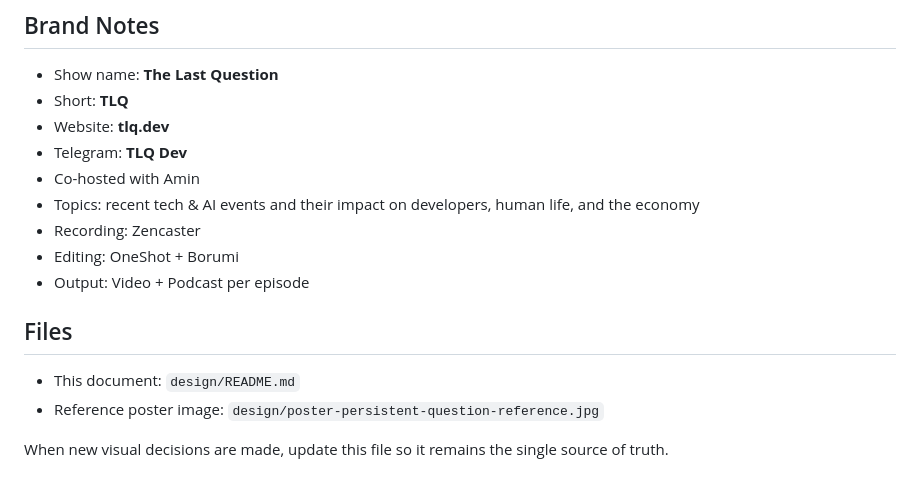
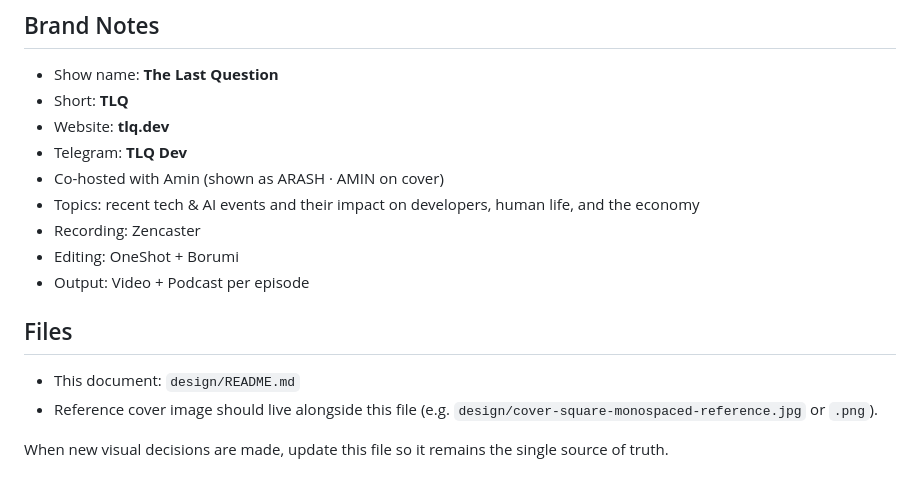
Before and after one commit to arashThr/tlq-workflows, a Markdown page: design/README.md, the part around one of its changes. GitHub-like rendering.

```diff
--- a/design/README.md
+++ b/design/README.md
@@ -68,7 +64,7 @@ Entropy Field and Pure Signal prompts are kept in git history if needed later.
 - Short: **TLQ**
 - Website: **tlq.dev**
 - Telegram: **TLQ Dev**
-- Co-hosted with Amin
+- Co-hosted with Amin (shown as ARASH · AMIN on cover)
 - Topics: recent tech & AI events and their impact on developers, human life, and the economy
 - Recording: Zencaster
 - Editing: OneShot + Borumi
@@ -77,6 +73,6 @@ Entropy Field and Pure Signal prompts are kept in git history if needed later.
 ## Files
 
 - This document: `design/README.md`
-- Reference poster image: `design/poster-persistent-question-reference.jpg`
+- Reference cover image should live alongside this file (e.g. `design/cover-square-monospaced-reference.jpg` or `.png`).
 
 When new visual decisions are made, update this file so it remains the single source of truth.
```
Also changed, not shown: other parts of design/README.md (+33 -37 lines).
